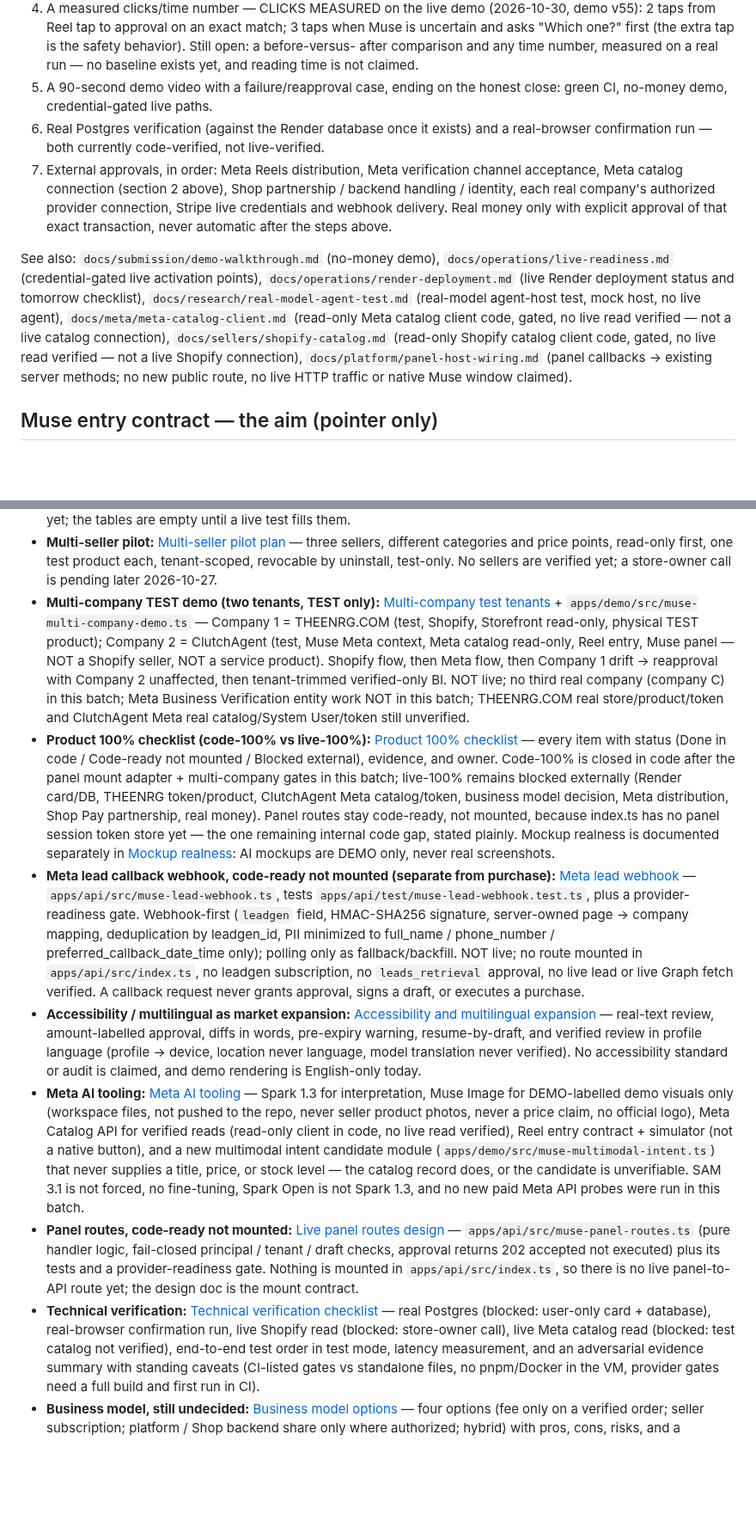
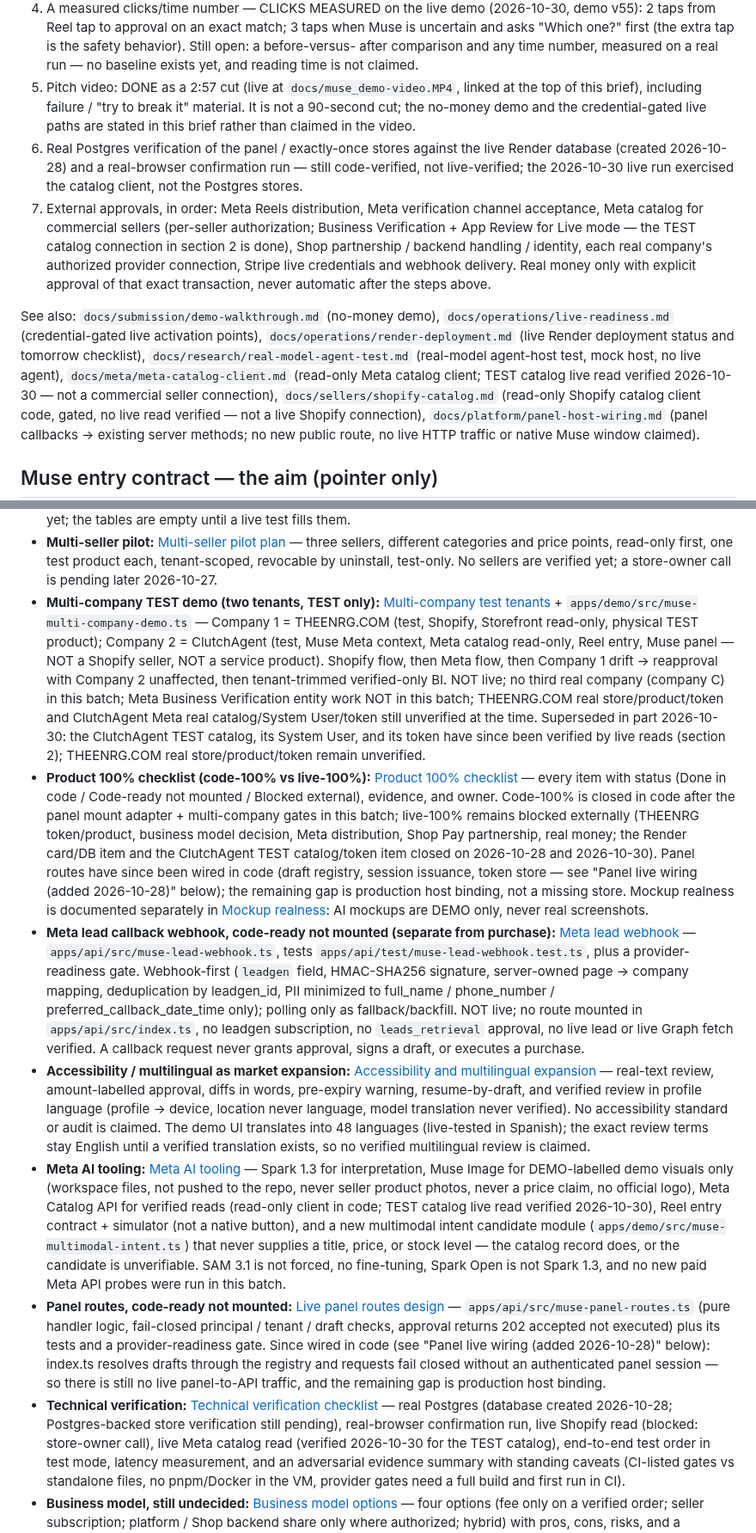
Before and after one commit to DenzelR12/Muse-Shopping-Index, a Markdown page: docs/submission/indie-submission-brief.md, 2 parts joined by grey strips. Shown at 86% size. Drawn GitHub-style; blank space fills up the shorter version.

Commit message:
Indie brief: complete refresh to the verified 2026-10-30 state (steps 1-4 done for TEST catalog, pitch done, panel wiring + stale batch notes corrected)

```diff
--- a/docs/submission/indie-submission-brief.md
+++ b/docs/submission/indie-submission-brief.md
@@ -309,14 +317,21 @@ and not "an AI chatbot with a buy button."
    (the extra tap is the safety behavior). Still open: a before-versus-
    after comparison and any time number, measured on a real run — no
    baseline exists yet, and reading time is not claimed.
-5. A 90-second demo video with a failure/reapproval case, ending on the
-   honest close: green CI, no-money demo, credential-gated live paths.
-6. Real Postgres verification (against the Render database once it
-   exists) and a real-browser confirmation run — both currently
-   code-verified, not live-verified.
+5. Pitch video: DONE as a 2:57 cut (live at
+   `docs/muse_demo-video.MP4`, linked at the top of this brief),
+   including failure / "try to break it" material. It is not a
+   90-second cut; the no-money demo and the credential-gated live
+   paths are stated in this brief rather than claimed in the video.
+6. Real Postgres verification of the panel / exactly-once stores
+   against the live Render database (created 2026-10-28) and a
+   real-browser confirmation run — still code-verified, not
+   live-verified; the 2026-10-30 live run exercised the catalog
+   client, not the Postgres stores.
 7. External approvals, in order: Meta Reels distribution, Meta
-   verification channel acceptance, Meta catalog connection (section 2
-   above), Shop partnership / backend handling / identity, each real
+   verification channel acceptance, Meta catalog for commercial
+   sellers (per-seller authorization; Business Verification + App
+   Review for Live mode — the TEST catalog connection in section 2
+   is done), Shop partnership / backend handling / identity, each real
    company's authorized provider connection, Stripe live credentials
    and webhook delivery. Real money only with explicit approval of that
    exact transaction, never automatic after the steps above.
@@ -326,8 +341,9 @@ See also: `docs/submission/demo-walkthrough.md` (no-money demo),
 `docs/operations/render-deployment.md` (live Render deployment status and tomorrow
 checklist), `docs/research/real-model-agent-test.md` (real-model agent-host test,
 mock host, no live agent),
-`docs/meta/meta-catalog-client.md` (read-only Meta catalog client code, gated,
-no live read verified — not a live catalog connection),
+`docs/meta/meta-catalog-client.md` (read-only Meta catalog client;
+TEST catalog live read verified 2026-10-30 — not a commercial seller
+connection),
 `docs/sellers/shopify-catalog.md` (read-only Shopify catalog client code, gated,
 no live read verified — not a live Shopify connection),
 `docs/platform/panel-host-wiring.md` (panel callbacks → existing server methods;
@@ -368,8 +384,8 @@ when measured evidence is recorded under the protocols below.
   first, one test product each, tenant-scoped, revocable by uninstall,
   test-only. No sellers are verified yet; a store-owner call is
   pending later 2026-10-27.
-- **Multi-company TEST demo (two tenants, TEST only):** [Multi-company test tenants](../sellers/multi-company-test-tenants.md) + `apps/demo/src/muse-multi-company-demo.ts` — Company 1 = THEENRG.COM (test, Shopify, Storefront read-only, physical TEST product); Company 2 = ClutchAgent (test, Muse Meta context, Meta catalog read-only, Reel entry, Muse panel — NOT a Shopify seller, NOT a service product). Shopify flow, then Meta flow, then Company 1 drift → reapproval with Company 2 unaffected, then tenant-trimmed verified-only BI. NOT live; no third real company (company C) in this batch; Meta Business Verification entity work NOT in this batch; THEENRG.COM real store/product/token and ClutchAgent Meta real catalog/System User/token still unverified.
-- **Product 100% checklist (code-100% vs live-100%):** [Product 100% checklist](../operations/product-100-checklist.md) — every item with status (Done in code / Code-ready not mounted / Blocked external), evidence, and owner. Code-100% is closed in code after the panel mount adapter + multi-company gates in this batch; live-100% remains blocked externally (Render card/DB, THEENRG token/product, ClutchAgent Meta catalog/token, business model decision, Meta distribution, Shop Pay partnership, real money). Panel routes stay code-ready, not mounted, because index.ts has no panel session token store yet — the one remaining internal code gap, stated plainly. Mockup realness is documented separately in [Mockup realness](../research/mockup-realness.md): AI mockups are DEMO only, never real screenshots.
+- **Multi-company TEST demo (two tenants, TEST only):** [Multi-company test tenants](../sellers/multi-company-test-tenants.md) + `apps/demo/src/muse-multi-company-demo.ts` — Company 1 = THEENRG.COM (test, Shopify, Storefront read-only, physical TEST product); Company 2 = ClutchAgent (test, Muse Meta context, Meta catalog read-only, Reel entry, Muse panel — NOT a Shopify seller, NOT a service product). Shopify flow, then Meta flow, then Company 1 drift → reapproval with Company 2 unaffected, then tenant-trimmed verified-only BI. NOT live; no third real company (company C) in this batch; Meta Business Verification entity work NOT in this batch; THEENRG.COM real store/product/token and ClutchAgent Meta real catalog/System User/token still unverified at the time. Superseded in part 2026-10-30: the ClutchAgent TEST catalog, its System User, and its token have since been verified by live reads (section 2); THEENRG.COM real store/product/token remain unverified.
+- **Product 100% checklist (code-100% vs live-100%):** [Product 100% checklist](../operations/product-100-checklist.md) — every item with status (Done in code / Code-ready not mounted / Blocked external), evidence, and owner. Code-100% is closed in code after the panel mount adapter + multi-company gates in this batch; live-100% remains blocked externally (THEENRG token/product, business model decision, Meta distribution, Shop Pay partnership, real money; the Render card/DB item and the ClutchAgent TEST catalog/token item closed on 2026-10-28 and 2026-10-30). Panel routes have since been wired in code (draft registry, session issuance, token store — see "Panel live wiring (added 2026-10-28)" below); the remaining gap is production host binding, not a missing store. Mockup realness is documented separately in [Mockup realness](../research/mockup-realness.md): AI mockups are DEMO only, never real screenshots.
 - **Meta lead callback webhook, code-ready not mounted (separate from purchase):** [Meta lead webhook](../meta/meta-lead-webhook.md) — `apps/api/src/muse-lead-webhook.ts`, tests `apps/api/test/muse-lead-webhook.test.ts`, plus a provider-readiness gate. Webhook-first (`leadgen` field, HMAC-SHA256 signature, server-owned page → company mapping, deduplication by leadgen_id, PII minimized to full_name / phone_number / preferred_callback_date_time only); polling only as fallback/backfill. NOT live; no route mounted in `apps/api/src/index.ts`, no leadgen subscription, no `leads_retrieval` approval, no live lead or live Graph fetch verified. A callback request never grants approval, signs a draft, or executes a purchase.
 - **Accessibility / multilingual as market expansion:**
   [Accessibility and multilingual expansion](../research/accessibility-multilingual-expansion.md) —
@@ -377,13 +393,16 @@ when measured evidence is recorded under the protocols below.
   pre-expiry warning, resume-by-draft, and verified review in profile
   language (profile → device, location never language, model
   translation never verified). No accessibility standard or audit is
-  claimed, and demo rendering is English-only today.
+  claimed. The demo UI translates into 48 languages (live-tested in
+  Spanish); the exact review terms stay English until a verified
+  translation exists, so no verified multilingual review is claimed.
 - **Meta AI tooling:** [Meta AI tooling](../meta/meta-ai-tooling.md) — Spark
   1.3 for interpretation, Muse Image for DEMO-labelled demo visuals
   only (workspace files, not pushed to the repo, never seller product
   photos, never a price claim, no official logo), Meta Catalog API
-  for verified reads (read-only client in code, no live read
-  verified), Reel entry contract + simulator (not a native button),
+  for verified reads (read-only client in code; TEST catalog live
+  read verified 2026-10-30), Reel entry contract + simulator (not a
+  native button),
   and a new multimodal intent candidate module
   (`apps/demo/src/muse-multimodal-intent.ts`) that never supplies a
   title, price, or stock level — the catalog record does, or the
@@ -394,13 +413,17 @@ when measured evidence is recorded under the protocols below.
   [Live panel routes design](../platform/live-panel-routes-design.md) —
   `apps/api/src/muse-panel-routes.ts` (pure handler logic, fail-closed
   principal / tenant / draft checks, approval returns 202 accepted
-  not executed) plus its tests and a provider-readiness gate. Nothing
-  is mounted in `apps/api/src/index.ts`, so there is no live
-  panel-to-API route yet; the design doc is the mount contract.
+  not executed) plus its tests and a provider-readiness gate. Since
+  wired in code (see "Panel live wiring (added 2026-10-28)" below):
+  index.ts resolves drafts through the registry and requests fail
+  closed without an authenticated panel session — so there is still
+  no live panel-to-API traffic, and the remaining gap is production
+  host binding.
 - **Technical verification:** [Technical verification checklist](../operations/technical-verification-checklist.md) —
-  real Postgres (blocked: user-only card + database), real-browser
+  real Postgres (database created 2026-10-28; Postgres-backed store
+  verification still pending), real-browser
   confirmation run, live Shopify read (blocked: store-owner call),
-  live Meta catalog read (blocked: test catalog not verified),
+  live Meta catalog read (verified 2026-10-30 for the TEST catalog),
   end-to-end test order in test mode, latency measurement, and an
   adversarial evidence summary with standing caveats (CI-listed
   gates vs standalone files, no pnpm/Docker in the VM, provider
```
Also changed, not shown: other parts of docs/submission/indie-submission-brief.md (+17 -9 lines).
